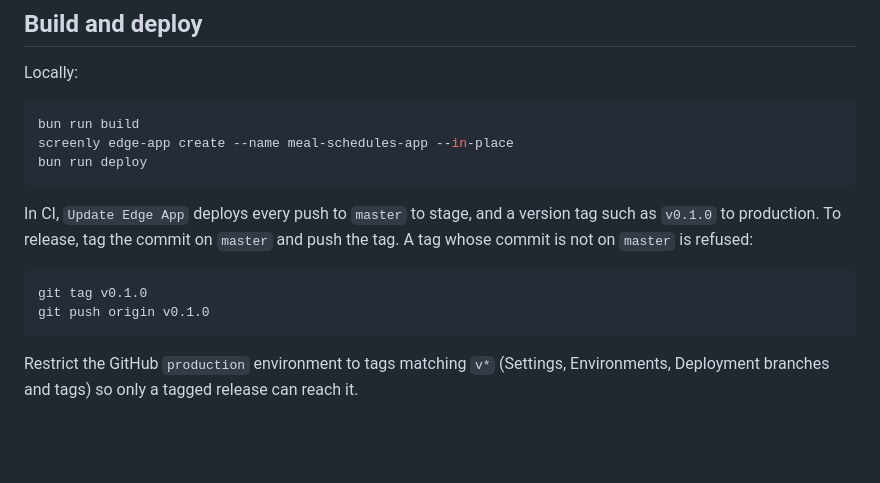
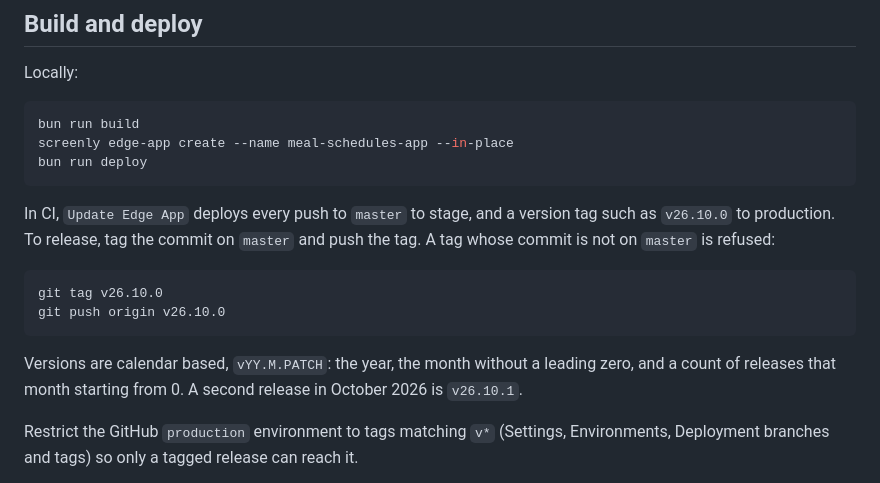
Before and after one commit to Screenly/meal-schedules-app, a Markdown page: README.md, the part around the change. GitHub-like rendering; blank space fills up the shorter version.

Commit message:
Use calendar versions for release tags

````diff
--- a/README.md
+++ b/README.md
@@ -114,13 +114,17 @@ bun run deploy
 ```
 
 In CI, `Update Edge App` deploys every push to `master` to stage, and a version
-tag such as `v0.1.0` to production. To release, tag the commit on `master` and
+tag such as `v26.10.0` to production. To release, tag the commit on `master` and
 push the tag. A tag whose commit is not on `master` is refused:
 
 ```bash
-git tag v0.1.0
-git push origin v0.1.0
+git tag v26.10.0
+git push origin v26.10.0
 ```
+
+Versions are calendar based, `vYY.M.PATCH`: the year, the month without a
+leading zero, and a count of releases that month starting from 0. A second
+release in October 2026 is `v26.10.1`.
 
 Restrict the GitHub `production` environment to tags matching `v*` (Settings,
 Environments, Deployment branches and tags) so only a tagged release can reach
````
